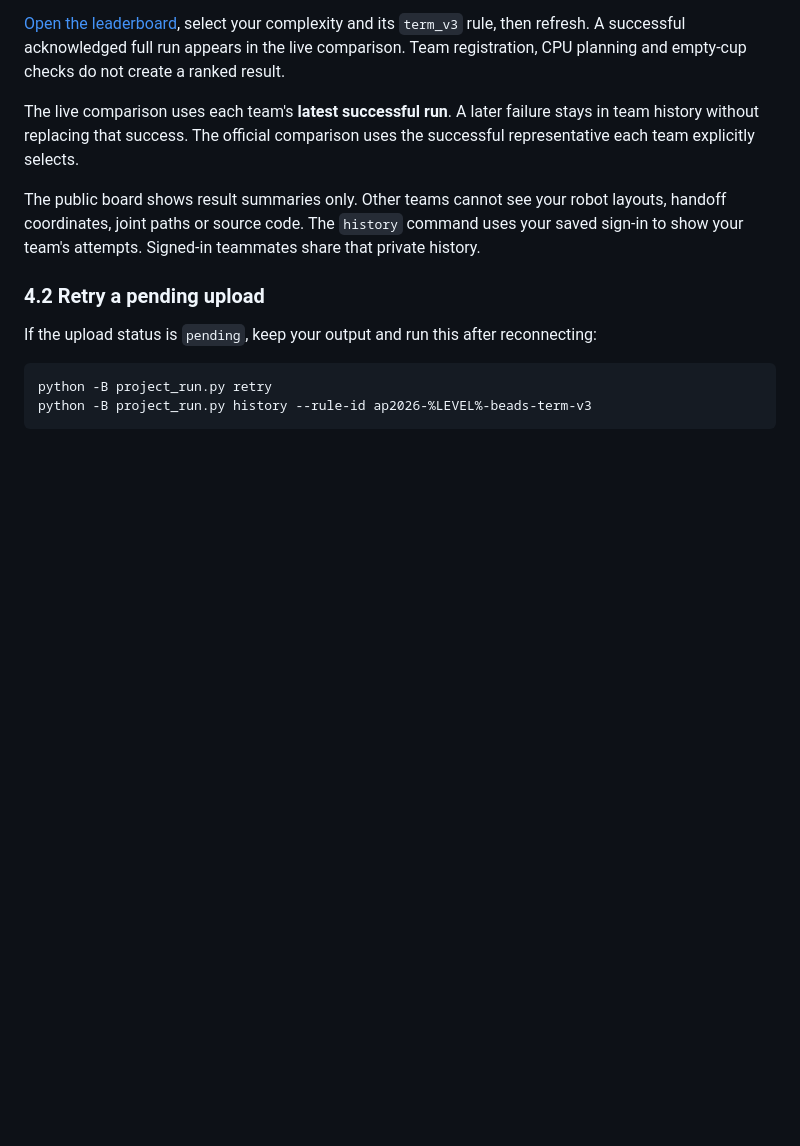
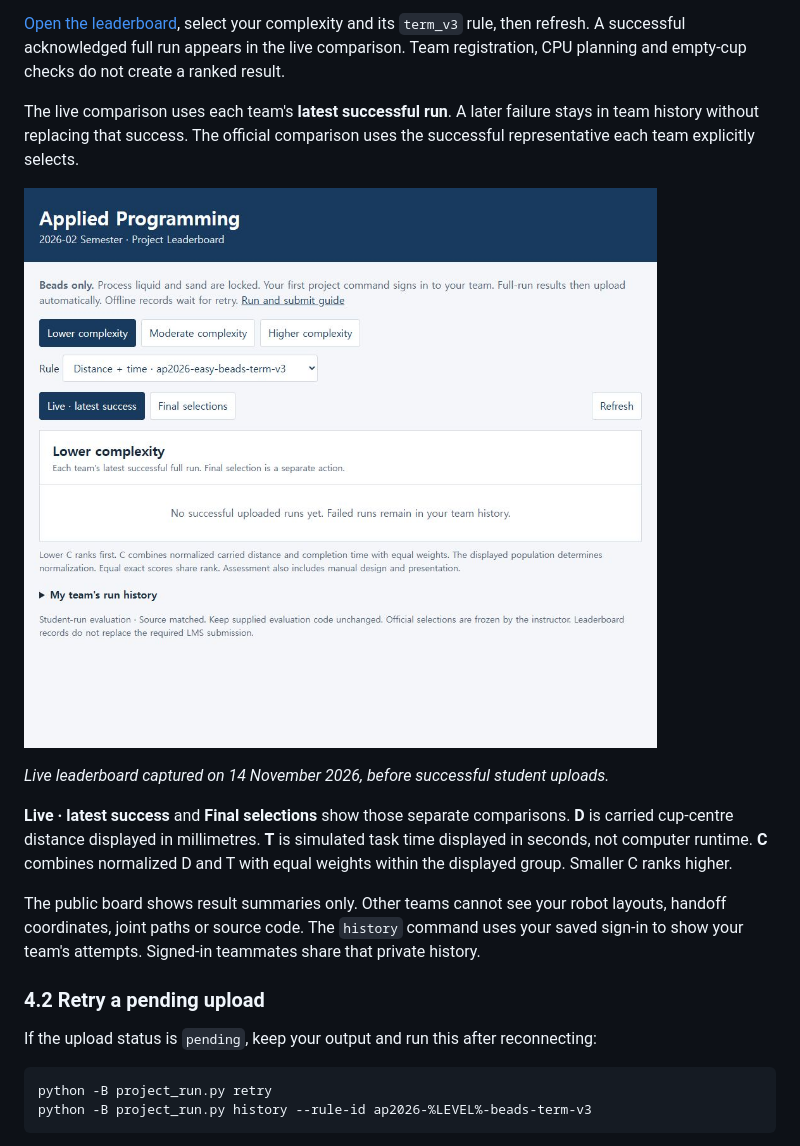
Before and after one commit to SSUMechE/applied-programming-2026-term-project, a Markdown page: README.md, the part around the change. GitHub-like rendering; pictures changed too: docs/leaderboard-live-20261114.jpg (added); blank space fills up the shorter version.

Commit message:
Explain leaderboard views with an actual public screenshot

```diff
--- a/README.md
+++ b/README.md
@@ -252,6 +252,12 @@ Check the two results separately:
 
 The live comparison uses each team's **latest successful run**. A later failure stays in team history without replacing that success. The official comparison uses the successful representative each team explicitly selects.
 
+![Live leaderboard before successful student uploads](docs/leaderboard-live-20261114.jpg)
+
+*Live leaderboard captured on 14 November 2026, before successful student uploads.*
+
+**Live · latest success** and **Final selections** show those separate comparisons. **D** is carried cup-centre distance displayed in millimetres. **T** is simulated task time displayed in seconds, not computer runtime. **C** combines normalized D and T with equal weights within the displayed group. Smaller C ranks higher.
+
 The public board shows result summaries only. Other teams cannot see your robot layouts, handoff coordinates, joint paths or source code. The `history` command uses your saved sign-in to show your team's attempts. Signed-in teammates share that private history.
 
 ### 4.2 Retry a pending upload
```
Also changed, not shown: docs/EVALUATION_AND_SUBMISSION.md (+3 -3 lines), 2 other files.
